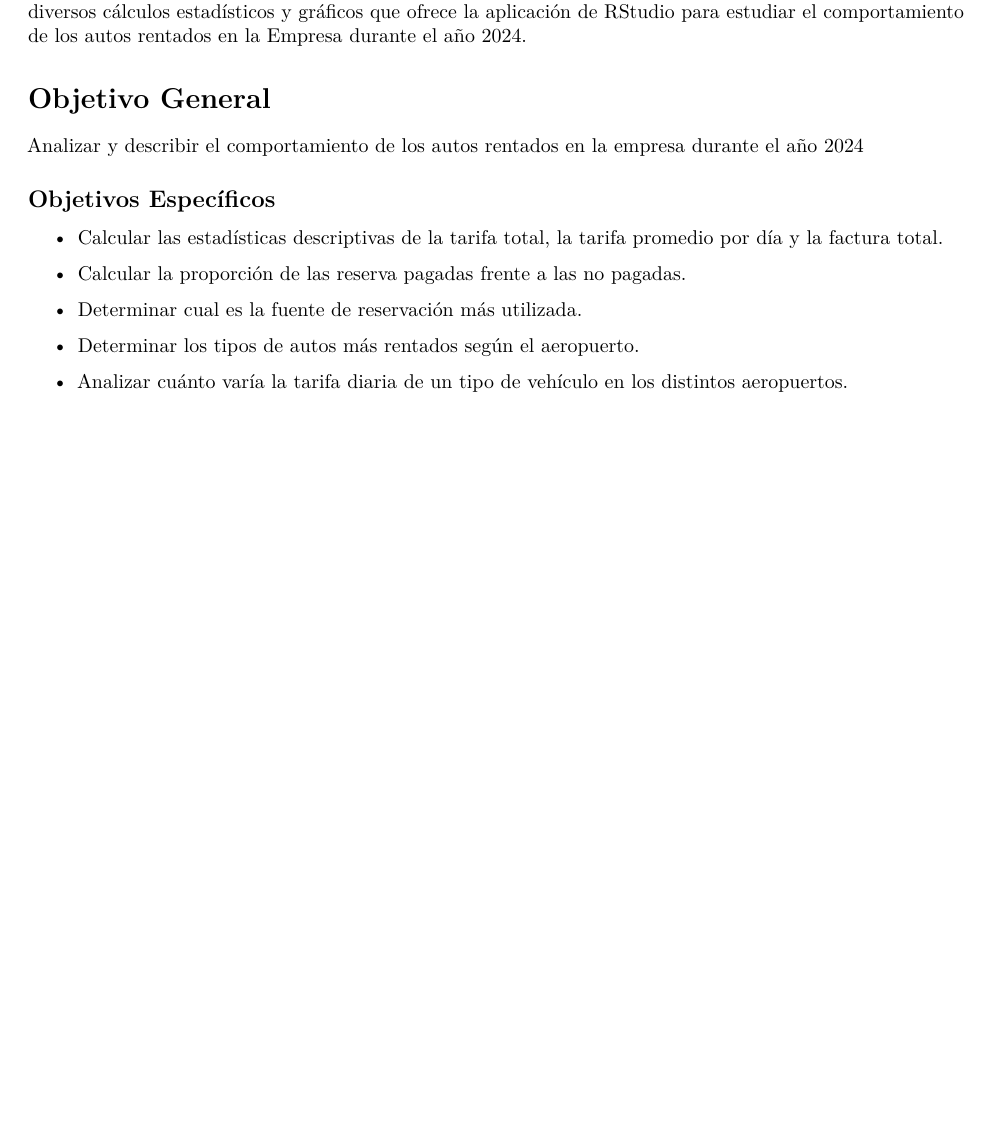
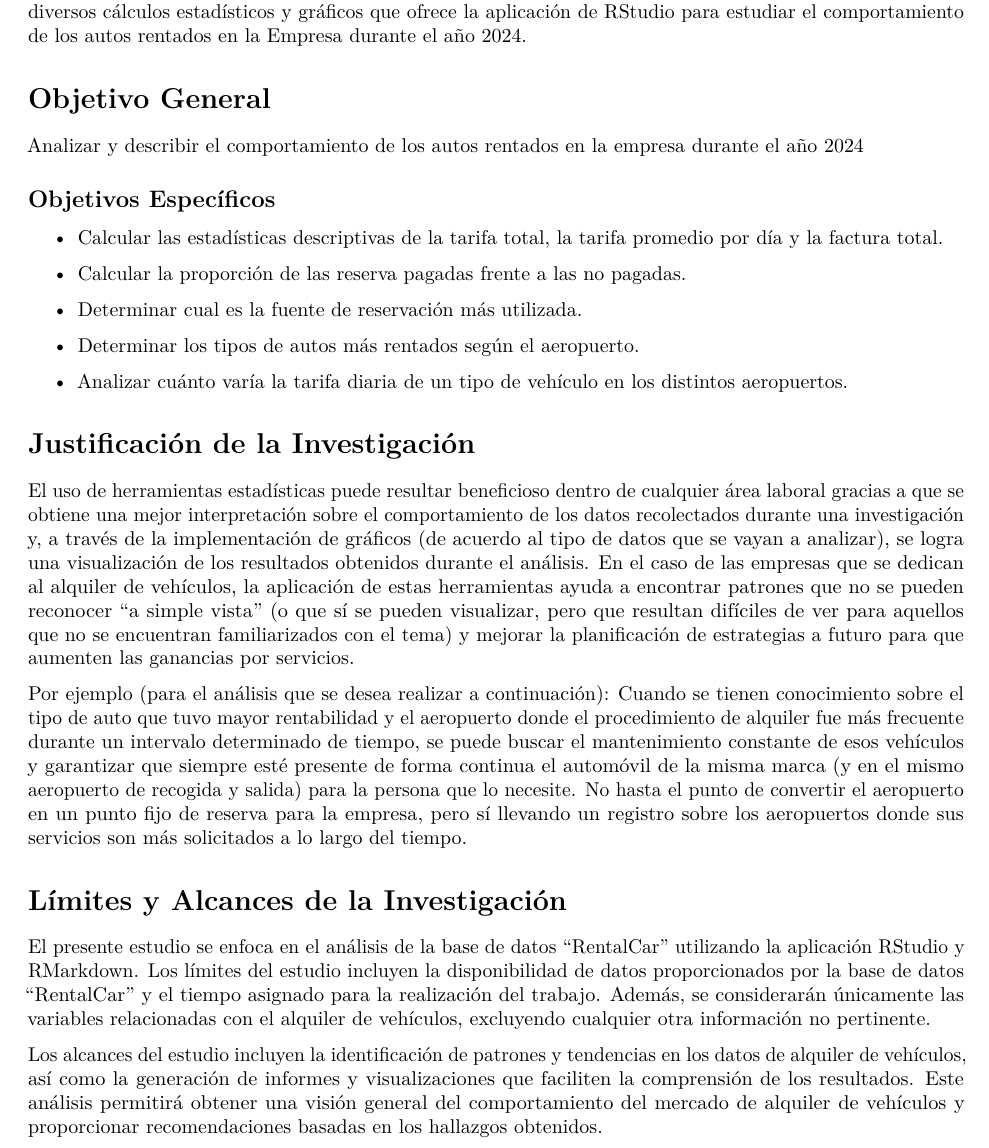
Before and after one commit to Nathalia314/RentalCar, an R Markdown document (Análisis_Aeropuerto.Rmd): part of page 2 of 10, cut so that both start at the same text, the shorter picture padded with empty space. The pictures show the output file Análisis_Aeropuerto.pdf that the author committed with the source.

Commit message:
Se agregó la Justificación de la Investigación, juntos con los Límites y Alcances que presenta la misma.

```diff
--- a/Análisis_Aeropuerto.Rmd
+++ b/Análisis_Aeropuerto.Rmd
@@ -39,6 +40,19 @@ Analizar y describir el comportamiento de los autos rentados en la empresa duran
 -   Determinar los tipos de autos más rentados según el aeropuerto.
 
 -   Analizar cuánto varía la tarifa diaria de un tipo de vehículo en los distintos aeropuertos.
+
+# Justificación de la Investigación
+
+El uso de herramientas estadísticas puede resultar beneficioso dentro de cualquier área laboral gracias a que se obtiene una mejor interpretación sobre el comportamiento de los datos recolectados durante una investigación y, a través de la implementación de gráficos (de acuerdo al tipo de datos que se vayan a analizar), se logra una visualización de los resultados obtenidos durante el análisis. En el caso de las empresas que se dedican al alquiler de vehículos, la aplicación de estas herramientas ayuda a encontrar patrones que no se pueden reconocer “a simple vista” (o que sí se pueden visualizar, pero que resultan difíciles de ver para aquellos que no se encuentran familiarizados con el tema) y mejorar la planificación de estrategias a futuro para que aumenten las ganancias por servicios.
+
+Por ejemplo (para el análisis que se desea realizar a continuación): Cuando se tienen conocimiento sobre el tipo de auto que tuvo mayor rentabilidad y el aeropuerto donde el procedimiento de alquiler fue más frecuente durante un intervalo determinado de tiempo, se puede buscar el mantenimiento constante de esos vehículos y garantizar que siempre esté presente de forma continua el automóvil de la misma marca (y en el mismo aeropuerto de recogida y salida) para la persona que lo necesite. No hasta el punto de convertir el aeropuerto en un punto fijo de reserva para la empresa, pero sí llevando un registro sobre los aeropuertos donde sus servicios son más solicitados a lo largo del tiempo.
+
+# Límites y Alcances de la Investigación
+
+El presente estudio se enfoca en el análisis de la base de datos "RentalCar" utilizando la aplicación RStudio y RMarkdown. Los límites del estudio incluyen la disponibilidad de datos proporcionados por la base de datos "RentalCar" y el tiempo asignado para la realización del trabajo. Además, se considerarán únicamente las variables relacionadas con el alquiler de vehículos, excluyendo cualquier otra información no pertinente.
+
+Los alcances del estudio incluyen la identificación de patrones y tendencias en los datos de alquiler de vehículos, así como la generación de informes y visualizaciones que faciliten la comprensión de los resultados. Este análisis permitirá obtener una visión general del comportamiento del mercado de alquiler de vehículos y proporcionar recomendaciones basadas en los hallazgos obtenidos.
+
 
 \pagebreak
 
```
Also changed, not shown: Análisis_Aeropuerto.pdf, Análisis_Aeropuerto.Rmd (1 more changed lines).
